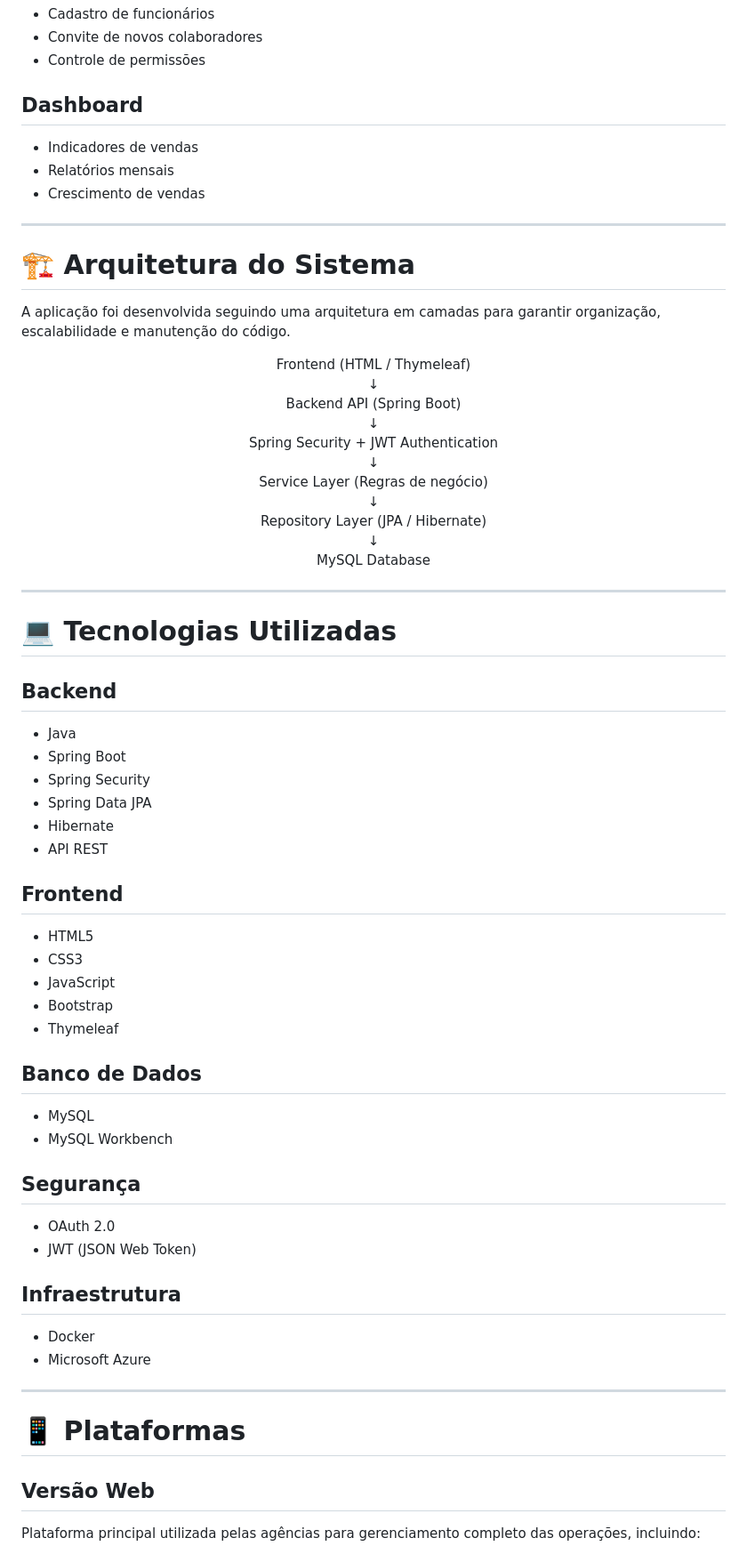
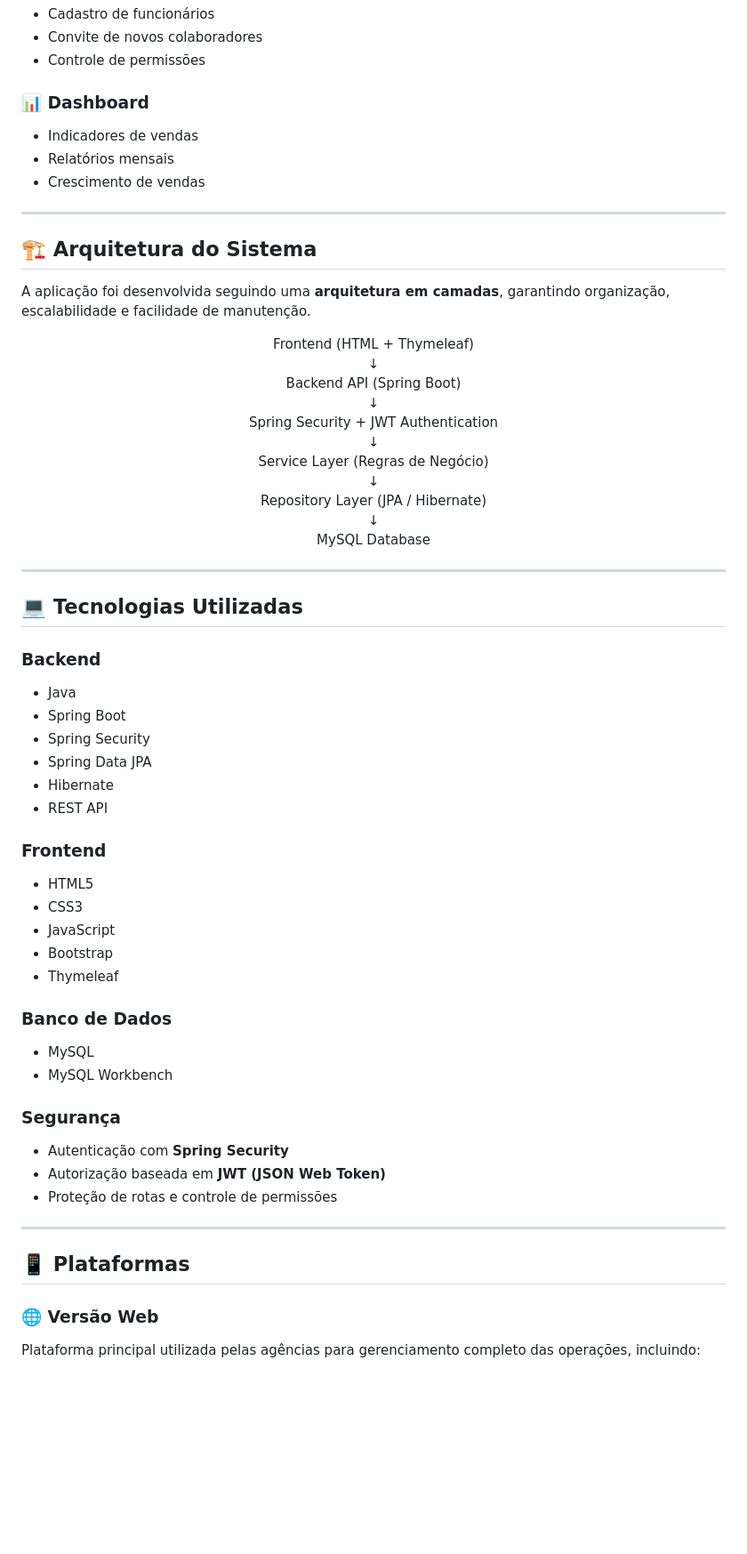
Before and after one commit to LucasGaldinno/autostock, a Markdown page: README.md, the part around one of its changes. Shown at 89% size. Rendered like a GitHub page; blank space fills up the shorter version.

```diff
--- a/README.md
+++ b/README.md
@@ -63,26 +71,27 @@ O objetivo do AutoStock é modernizar a gestão dessas agências através de uma
 - Convite de novos colaboradores
 - Controle de permissões
 
-## Dashboard
+### 📊 Dashboard
+
 - Indicadores de vendas
 - Relatórios mensais
 - Crescimento de vendas
 
 ---
 
-# 🏗 Arquitetura do Sistema
+## 🏗 Arquitetura do Sistema
 
-A aplicação foi desenvolvida seguindo uma arquitetura em camadas para garantir organização, escalabilidade e manutenção do código.
+A aplicação foi desenvolvida seguindo uma **arquitetura em camadas**, garantindo organização, escalabilidade e facilidade de manutenção.
 
 <div align="center">
 
-Frontend (HTML / Thymeleaf)<br>
+Frontend (HTML + Thymeleaf)<br>
 ↓<br>
 Backend API (Spring Boot)<br>
 ↓<br>
 Spring Security + JWT Authentication<br>
 ↓<br>
-Service Layer (Regras de negócio)<br>
+Service Layer (Regras de Negócio)<br>
 ↓<br>
 Repository Layer (JPA / Hibernate)<br>
 ↓<br>
@@ -92,18 +101,18 @@ MySQL Database
 
 ---
 
-# 💻 Tecnologias Utilizadas
+## 💻 Tecnologias Utilizadas
 
-## Backend
+### Backend
 
 - Java
 - Spring Boot
 - Spring Security
 - Spring Data JPA
 - Hibernate
-- API REST
+- REST API
 
-## Frontend
+### Frontend
 
 - HTML5
 - CSS3
@@ -111,26 +120,22 @@ MySQL Database
 - Bootstrap
 - Thymeleaf
 
-## Banco de Dados
+### Banco de Dados
 
 - MySQL
 - MySQL Workbench
 
-## Segurança
+### Segurança
 
-- OAuth 2.0
-- JWT (JSON Web Token)
-
-## Infraestrutura
-
-- Docker
-- Microsoft Azure
+- Autenticação com **Spring Security**
+- Autorização baseada em **JWT (JSON Web Token)**
+- Proteção de rotas e controle de permissões
 
 ---
 
-# 📱 Plataformas
+## 📱 Plataformas
 
-## Versão Web
+### 🌐 Versão Web
 
 Plataforma principal utilizada pelas agências para gerenciamento completo das operações, incluindo:
 
```
Also changed, not shown: other parts of README.md (+49 -49 lines).
